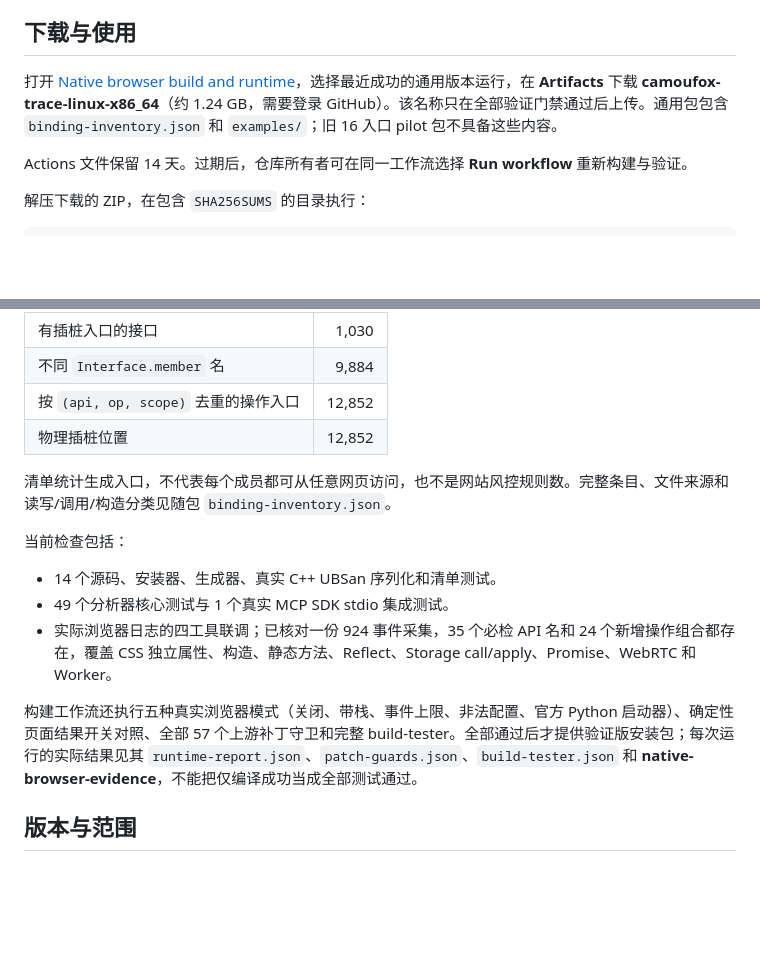
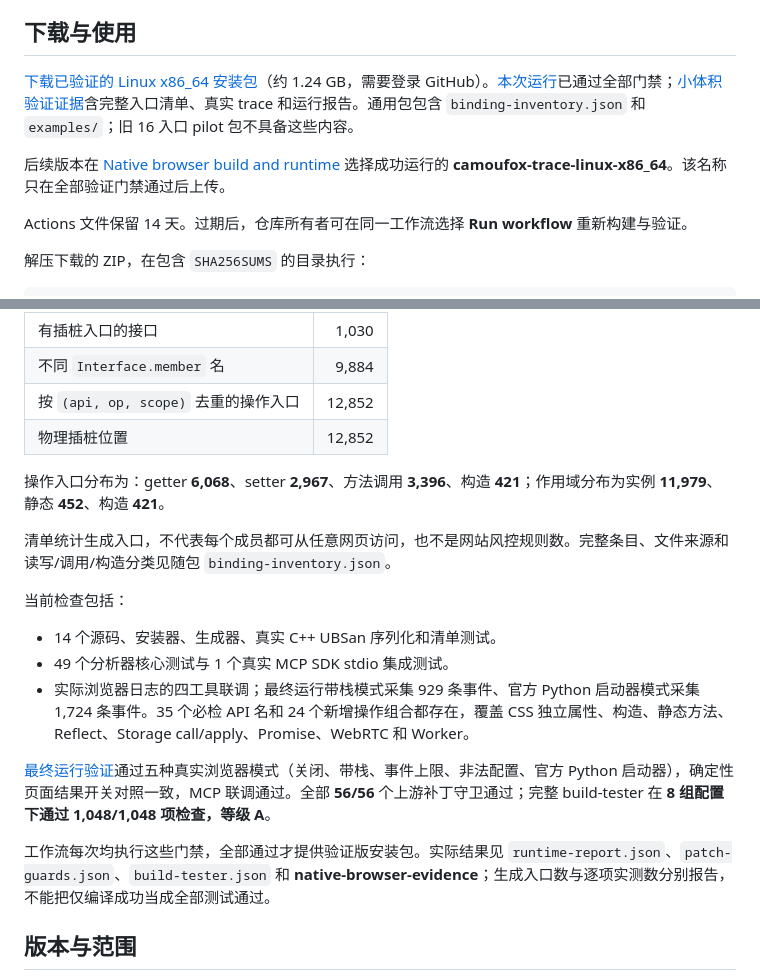
Before and after one commit to TonyChen-SH/camoufox-reverse, a Markdown page: README.md, 2 parts joined by grey strips. Drawn GitHub-style; blank space fills up the shorter version.

Commit message:
Document validated browser downloads and coverage (#5)
Publish the measured inventory and completed runtime/upstream results, link the verified browser/evidence downloads, and distinguish 56 guards from their helper module. Refs #3.

```diff
--- a/README.md
+++ b/README.md
@@ -6,7 +6,9 @@
 
 ## 下载与使用
 
-打开 [Native browser build and runtime](https://github.com/TonyChen-SH/camoufox-reverse/actions/workflows/native-browser.yml)，选择最近成功的通用版本运行，在 **Artifacts** 下载 **camoufox-trace-linux-x86_64**（约 1.24 GB，需要登录 GitHub）。该名称只在全部验证门禁通过后上传。通用包包含 `binding-inventory.json` 和 `examples/`；旧 16 入口 pilot 包不具备这些内容。
+[下载已验证的 Linux x86_64 安装包](https://github.com/TonyChen-SH/camoufox-reverse/actions/runs/41001689611/artifacts/12954283249)（约 1.24 GB，需要登录 GitHub）。[本次运行](https://github.com/TonyChen-SH/camoufox-reverse/actions/runs/41001689611)已通过全部门禁；[小体积验证证据](https://github.com/TonyChen-SH/camoufox-reverse/actions/runs/41001689611/artifacts/12954542329)含完整入口清单、真实 trace 和运行报告。通用包包含 `binding-inventory.json` 和 `examples/`；旧 16 入口 pilot 包不具备这些内容。
+
+后续版本在 [Native browser build and runtime](https://github.com/TonyChen-SH/camoufox-reverse/actions/workflows/native-browser.yml) 选择成功运行的 **camoufox-trace-linux-x86_64**。该名称只在全部验证门禁通过后上传。
 
 Actions 文件保留 14 天。过期后，仓库所有者可在同一工作流选择 **Run workflow** 重新构建与验证。
 
@@ -48,15 +50,19 @@ CAMOUFOX_TRACE=1 CAMOUFOX_TRACE_STACK=1 ./bin/camoufox-bin \
 | 按 `(api, op, scope)` 去重的操作入口 | 12,852 |
 | 物理插桩位置 | 12,852 |
 
+操作入口分布为：getter **6,068**、setter **2,967**、方法调用 **3,396**、构造 **421**；作用域分布为实例 **11,979**、静态 **452**、构造 **421**。
+
 清单统计生成入口，不代表每个成员都可从任意网页访问，也不是网站风控规则数。完整条目、文件来源和读写/调用/构造分类见随包 `binding-inventory.json`。
 
 当前检查包括：
 
 - 14 个源码、安装器、生成器、真实 C++ UBSan 序列化和清单测试。
 - 49 个分析器核心测试与 1 个真实 MCP SDK stdio 集成测试。
-- 实际浏览器日志的四工具联调；已核对一份 924 事件采集，35 个必检 API 名和 24 个新增操作组合都存在，覆盖 CSS 独立属性、构造、静态方法、Reflect、Storage call/apply、Promise、WebRTC 和 Worker。
+- 实际浏览器日志的四工具联调；最终运行带栈模式采集 929 条事件、官方 Python 启动器模式采集 1,724 条事件。35 个必检 API 名和 24 个新增操作组合都存在，覆盖 CSS 独立属性、构造、静态方法、Reflect、Storage call/apply、Promise、WebRTC 和 Worker。
 
-构建工作流还执行五种真实浏览器模式（关闭、带栈、事件上限、非法配置、官方 Python 启动器）、确定性页面结果开关对照、全部 57 个上游补丁守卫和完整 build-tester。全部通过后才提供验证版安装包；每次运行的实际结果见其 `runtime-report.json`、`patch-guards.json`、`build-tester.json` 和 **native-browser-evidence**，不能把仅编译成功当成全部测试通过。
+[最终运行验证](https://github.com/TonyChen-SH/camoufox-reverse/actions/runs/41001689611/job/123887611590)通过五种真实浏览器模式（关闭、带栈、事件上限、非法配置、官方 Python 启动器），确定性页面结果开关对照一致，MCP 联调通过。全部 **56/56** 个上游补丁守卫通过；完整 build-tester 在 **8 组配置下通过 1,048/1,048 项检查，等级 A**。
+
+工作流每次均执行这些门禁，全部通过才提供验证版安装包。实际结果见 `runtime-report.json`、`patch-guards.json`、`build-tester.json` 和 **native-browser-evidence**；生成入口数与逐项实测数分别报告，不能把仅编译成功当成全部测试通过。
 
 ## 版本与范围
 
```
